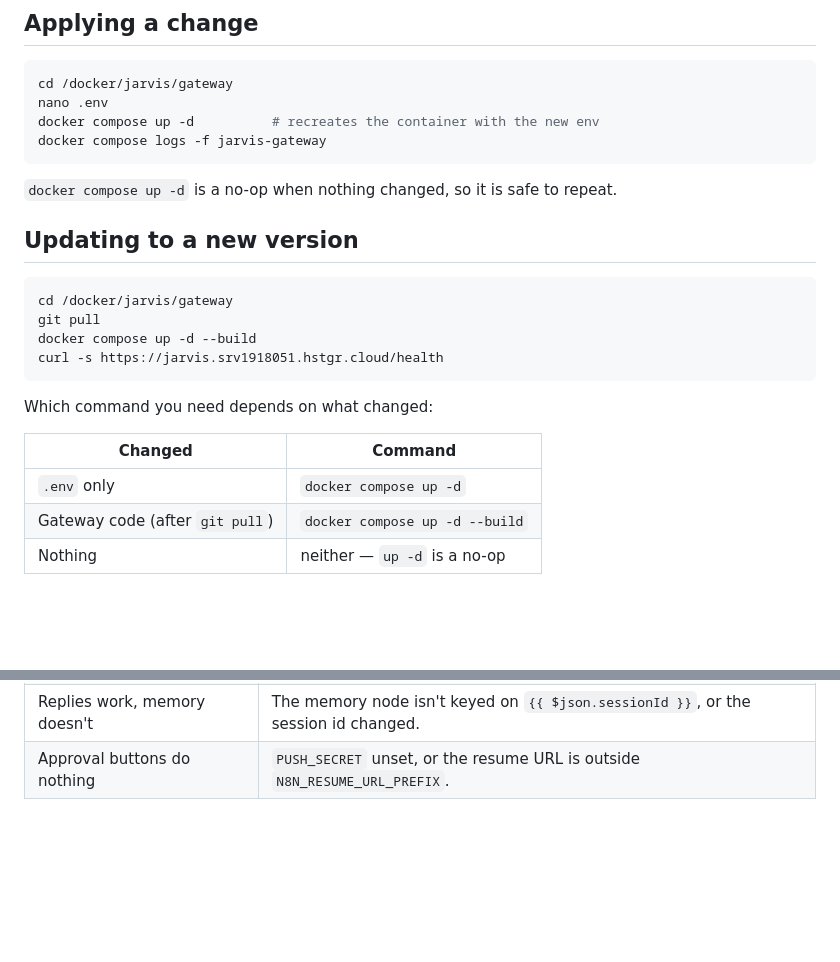
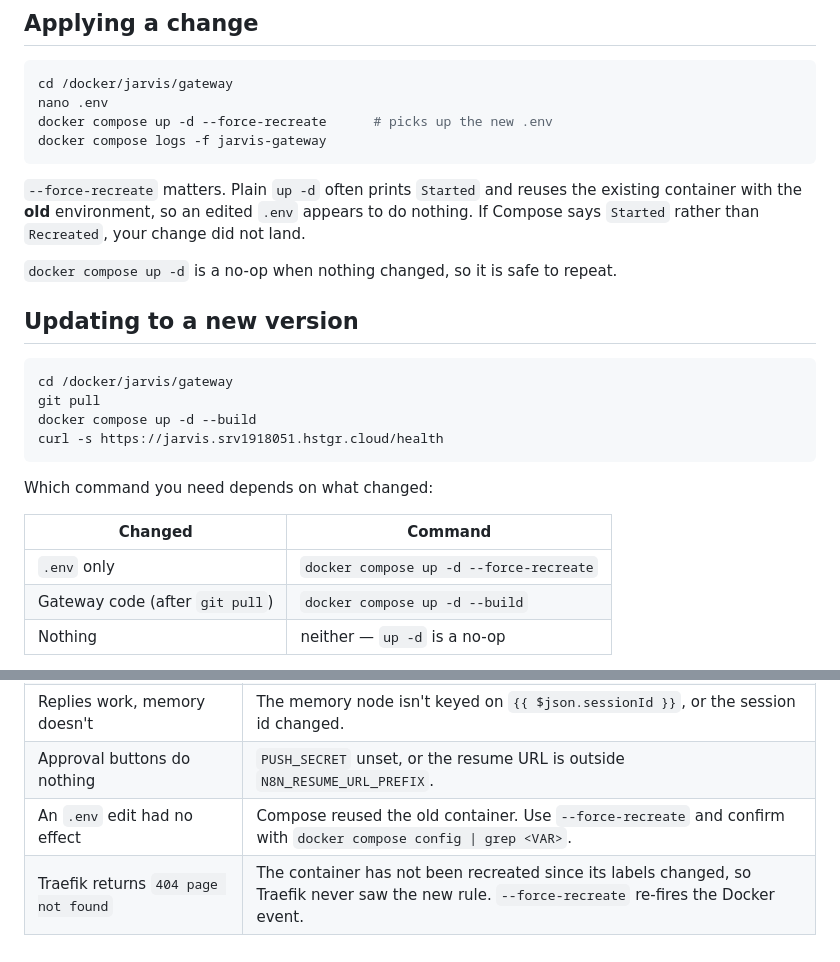
Before and after one commit to aman-dhakar-191/Jarvis-Chat-Interface, a Markdown page: docs/configuration.md, 2 parts joined by grey strips. Rendered like a GitHub page; blank space fills up the shorter version.

Commit message:
Use --force-recreate for env changes
Plain 'docker compose up -d' reports Started and reuses the existing container
with the old environment, so an edited .env silently has no effect - which cost
a debugging round. Also records that a container which has not been recreated
since its labels changed is invisible to Traefik, producing a bare 404.

Co-Authored-By: Claude Opus 5 <noreply@anthropic.com>
Claude-Session: https://claude.ai/code/session_017WkbunKXu48ZNSyzv1kWHi

````diff
--- a/docs/configuration.md
+++ b/docs/configuration.md
@@ -8,9 +8,14 @@ image, so a config change is an edit plus `docker compose up -d`.
 ```bash
 cd /docker/jarvis/gateway
 nano .env
-docker compose up -d          # recreates the container with the new env
+docker compose up -d --force-recreate      # picks up the new .env
 docker compose logs -f jarvis-gateway
 ```
+
+`--force-recreate` matters. Plain `up -d` often prints `Started` and reuses the
+existing container with the **old** environment, so an edited `.env` appears to
+do nothing. If Compose says `Started` rather than `Recreated`, your change did
+not land.
 
 `docker compose up -d` is a no-op when nothing changed, so it is safe to repeat.
 
@@ -27,7 +32,7 @@ Which command you need depends on what changed:
 
 | Changed | Command |
 | --- | --- |
-| `.env` only | `docker compose up -d` |
+| `.env` only | `docker compose up -d --force-recreate` |
 | Gateway code (after `git pull`) | `docker compose up -d --build` |
 | Nothing | neither — `up -d` is a no-op |
 
@@ -203,3 +208,5 @@ docker logs jarvis-gateway 2>&1 | grep '"level":"error"'
 | `N8N_UNAVAILABLE` | Wrong `N8N_WEBHOOK_URL`, or the gateway isn't on n8n's Docker network. |
 | Replies work, memory doesn't | The memory node isn't keyed on `{{ $json.sessionId }}`, or the session id changed. |
 | Approval buttons do nothing | `PUSH_SECRET` unset, or the resume URL is outside `N8N_RESUME_URL_PREFIX`. |
+| An `.env` edit had no effect | Compose reused the old container. Use `--force-recreate` and confirm with `docker compose config \| grep <VAR>`. |
+| Traefik returns `404 page not found` | The container has not been recreated since its labels changed, so Traefik never saw the new rule. `--force-recreate` re-fires the Docker event. |
````
